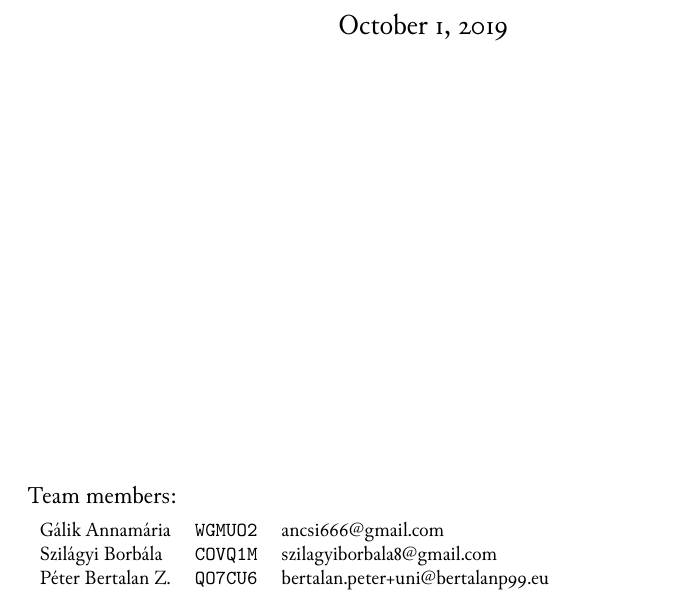
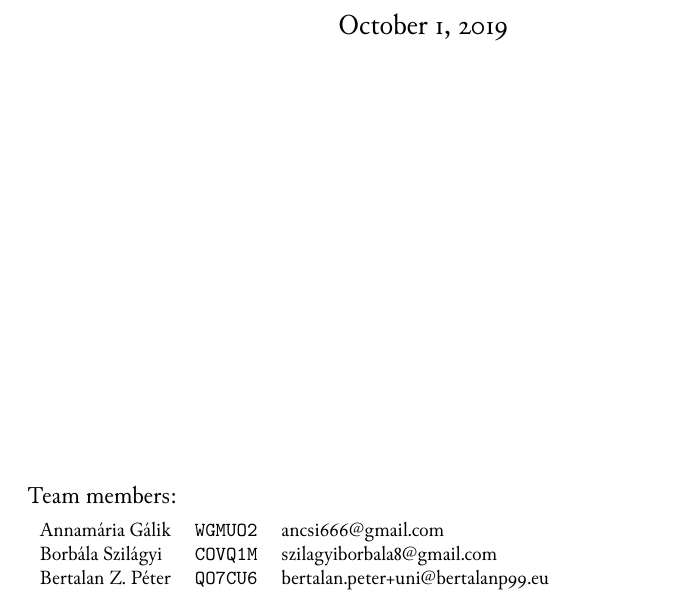
Before and after one commit to levendula-csapat/intellibus, a LaTeX document (doc/1-requirement_analysis/1-requirement_analysis.tex, which reads doc/1-requirement_analysis/titlepage.tex): part of page 1 of 13, cut so that both start at the same text. Compiled offline with XeLaTeX.

Commit message:
fix: Reverse name order on title page

```diff
--- a/doc/1-requirement_analysis/titlepage.tex
+++ b/doc/1-requirement_analysis/titlepage.tex
@@ -32,13 +32,13 @@
 	\vspace{.25cm}
 
 	\begin{tabular}{lll}
-		Gálik Annamária &
+		Annamária Gálik &
 			\texttt{WGMUO2} &
 			ancsi666@gmail.com \\
-		Szilágyi Borbála &
+		Borbála Szilágyi &
 			\texttt{COVQ1M} &
 			szilagyiborbala8@gmail.com \\
-		Péter Bertalan Z. &
+		Bertalan Z. Péter &
 			\texttt{QO7CU6} &
 			bertalan.peter+uni@bertalanp99.eu
 	\end{tabular}
```
